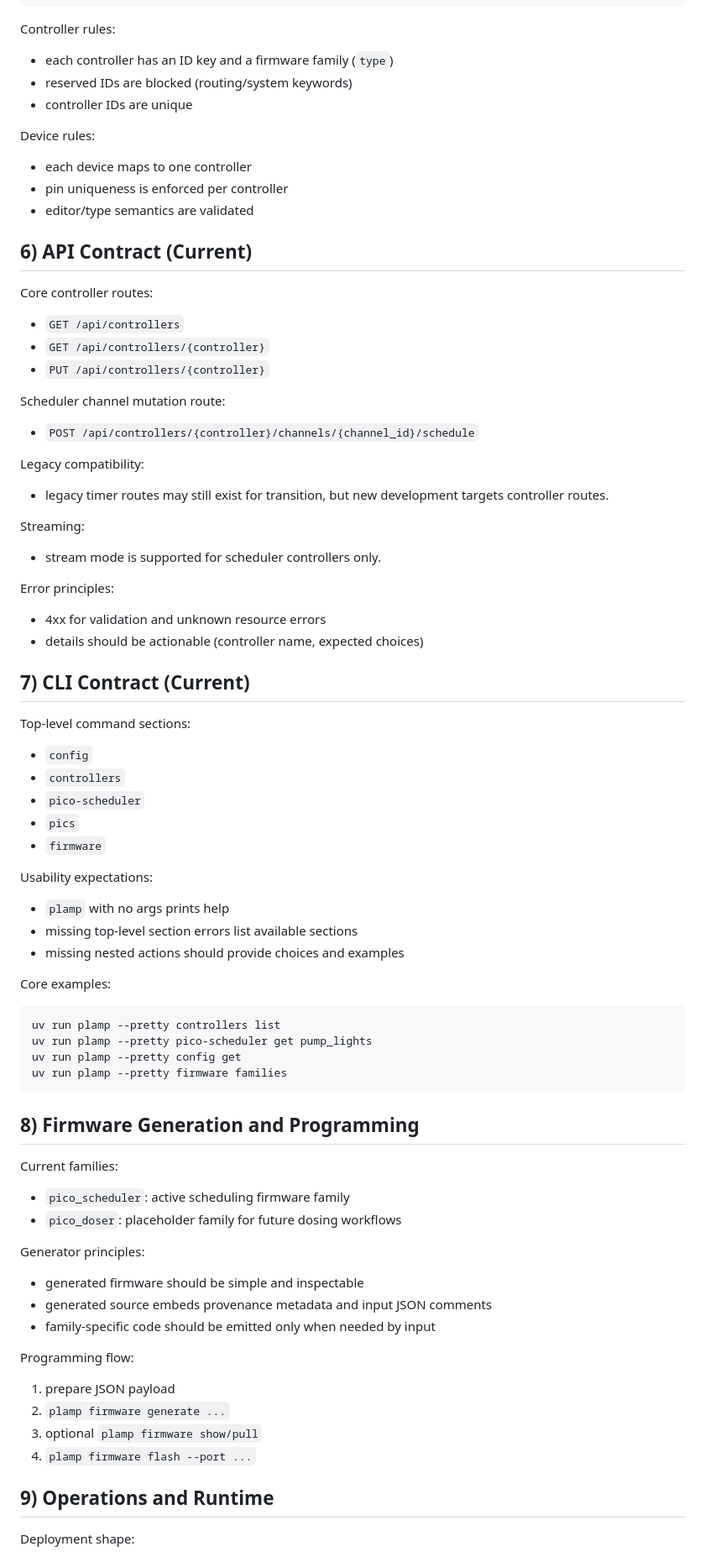
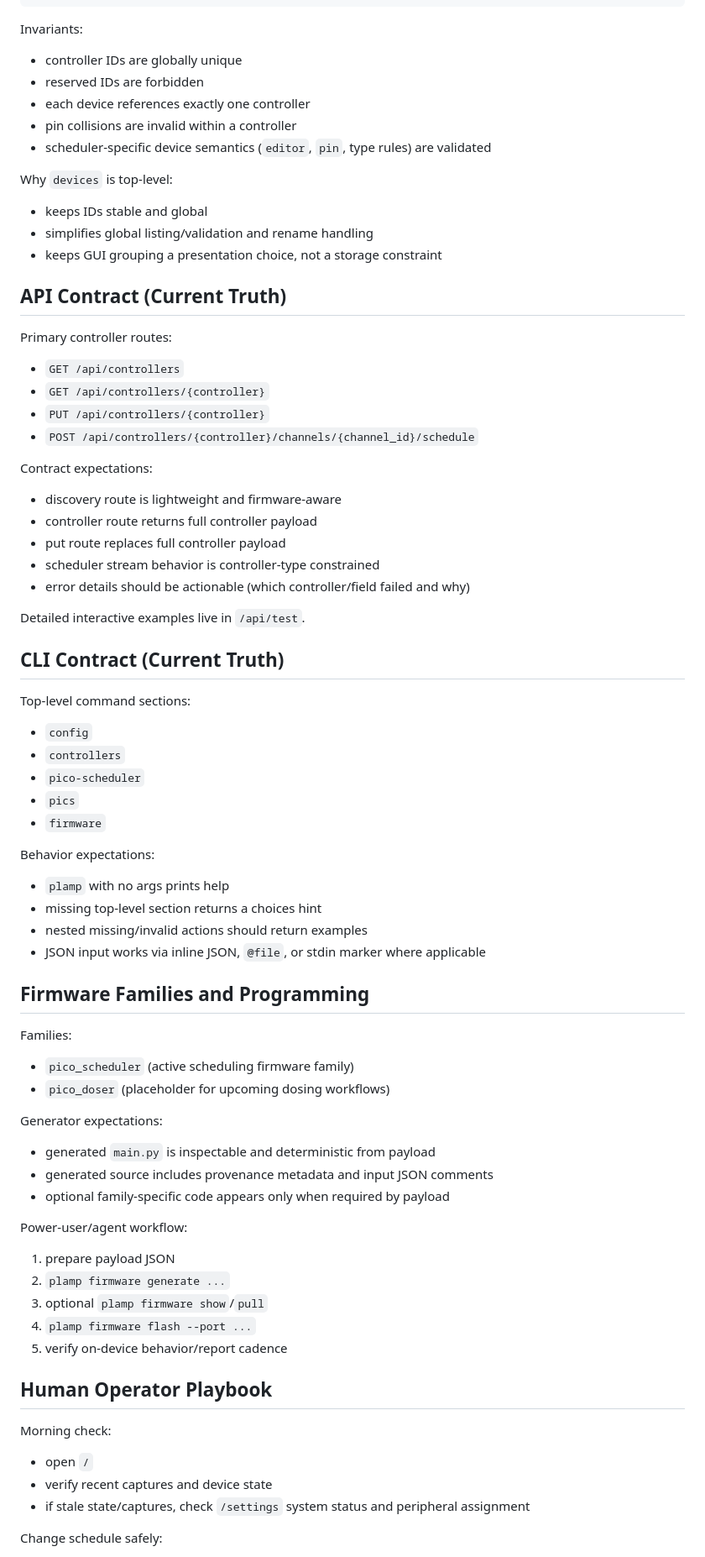
Before and after one commit to hugomatic/plamp, a Markdown page: docs/spec-current.md, the part around one of its changes. Shown at 84% size. GitHub-like rendering.

````diff
--- a/docs/spec-current.md
+++ b/docs/spec-current.md
@@ -119,44 +103,40 @@ Canonical host config shape:
 }
 ```
 
-Controller rules:
+Invariants:
 
-- each controller has an ID key and a firmware family (`type`)
-- reserved IDs are blocked (routing/system keywords)
-- controller IDs are unique
+- controller IDs are globally unique
+- reserved IDs are forbidden
+- each device references exactly one controller
+- pin collisions are invalid within a controller
+- scheduler-specific device semantics (`editor`, `pin`, type rules) are validated
 
-Device rules:
+Why `devices` is top-level:
 
-- each device maps to one controller
-- pin uniqueness is enforced per controller
-- editor/type semantics are validated
+- keeps IDs stable and global
+- simplifies global listing/validation and rename handling
+- keeps GUI grouping a presentation choice, not a storage constraint
 
-## 6) API Contract (Current)
+## API Contract (Current Truth)
 
-Core controller routes:
+Primary controller routes:
 
 - `GET /api/controllers`
 - `GET /api/controllers/{controller}`
 - `PUT /api/controllers/{controller}`
-
-Scheduler channel mutation route:
-
 - `POST /api/controllers/{controller}/channels/{channel_id}/schedule`
 
-Legacy compatibility:
+Contract expectations:
 
-- legacy timer routes may still exist for transition, but new development targets controller routes.
+- discovery route is lightweight and firmware-aware
+- controller route returns full controller payload
+- put route replaces full controller payload
+- scheduler stream behavior is controller-type constrained
+- error details should be actionable (which controller/field failed and why)
 
-Streaming:
+Detailed interactive examples live in `/api/test`.
 
-- stream mode is supported for scheduler controllers only.
-
-Error principles:
-
-- 4xx for validation and unknown resource errors
-- details should be actionable (controller name, expected choices)
-
-## 7) CLI Contract (Current)
+## CLI Contract (Current Truth)
 
 Top-level command sections:
 
@@ -166,42 +146,41 @@ Top-level command sections:
 - `pics`
 - `firmware`
 
-Usability expectations:
+Behavior expectations:
 
 - `plamp` with no args prints help
-- missing top-level section errors list available sections
-- missing nested actions should provide choices and examples
+- missing top-level section returns a choices hint
+- nested missing/invalid actions should return examples
+- JSON input works via inline JSON, `@file`, or stdin marker where applicable
 
-Core examples:
+## Firmware Families and Programming
 
-```bash
-uv run plamp --pretty controllers list
-uv run plamp --pretty pico-scheduler get pump_lights
-uv run plamp --pretty config get
-uv run plamp --pretty firmware families
-```
+Families:
 
-## 8) Firmware Generation and Programming
+- `pico_scheduler` (active scheduling firmware family)
+- `pico_doser` (placeholder for upcoming dosing workflows)
 
-Current families:
+Generator expectations:
 
-- `pico_scheduler`: active scheduling firmware family
-- `pico_doser`: placeholder family for future dosing workflows
+- generated `main.py` is inspectable and deterministic from payload
+- generated source includes provenance metadata and input JSON comments
+- optional family-specific code appears only when required by payload
 
-Generator principles:
+Power-user/agent workflow:
 
-- generated firmware should be simple and inspectable
-- generated source embeds provenance metadata and input JSON comments
-- family-specific code should be emitted only when needed by input
+1. prepare payload JSON
+2. `plamp firmware generate ...`
+3. optional `plamp firmware show`/`pull`
+4. `plamp firmware flash --port ...`
+5. verify on-device behavior/report cadence
 
-Programming flow:
+## Human Operator Playbook
 
-1. prepare JSON payload
-2. `plamp firmware generate ...`
-3. optional `plamp firmware show/pull`
-4. `plamp firmware flash --port ...`
+Morning check:
 
-## 9) Operations and Runtime
+- open `/`
+- verify recent captures and device state
+- if stale state/captures, check `/settings` system status and peripheral assignment
 
-Deployment shape:
+Change schedule safely:
 
````
Also changed, not shown: other parts of docs/spec-current.md (+117 -214 lines).
